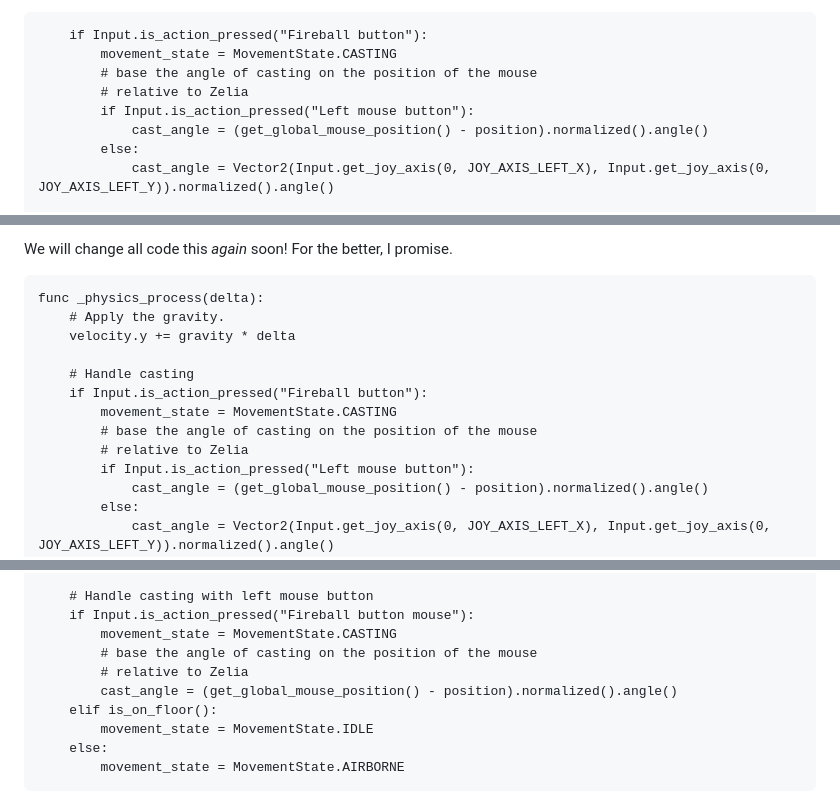
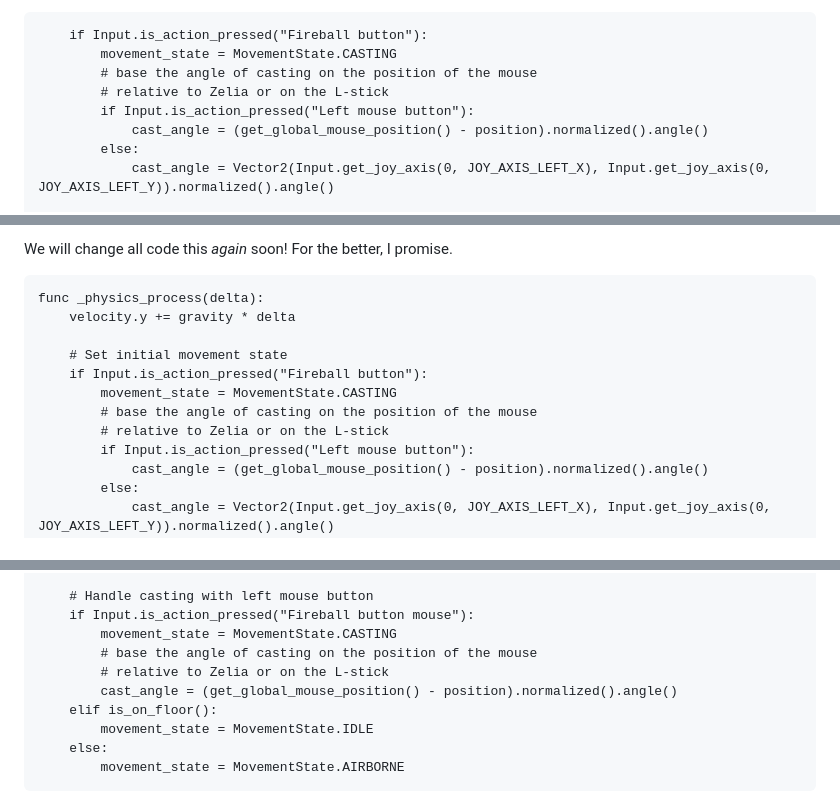
Before and after one commit to Teaching-myself-Godot/rewriting-zelia-tutorial, a Markdown page: day-3.md, 3 parts joined by grey strips. Drawn GitHub-style.

````diff
--- a/day-3.md
+++ b/day-3.md
@@ -90,7 +90,7 @@ enum MovementState { IDLE, RUNNING, AIRBORNE, CASTING }
 	if Input.is_action_pressed("Fireball button"):
 		movement_state = MovementState.CASTING
 		# base the angle of casting on the position of the mouse
-		# relative to Zelia
+		# relative to Zelia or on the L-stick
 		if Input.is_action_pressed("Left mouse button"):
 			cast_angle = (get_global_mouse_position() - position).normalized().angle()
 		else:
@@ -130,14 +130,13 @@ We will change all code this _again_ soon! For the better, I promise.
 
 ```gdscript
 func _physics_process(delta):
-	# Apply the gravity.
 	velocity.y += gravity * delta
 
-	# Handle casting
+	# Set initial movement state
 	if Input.is_action_pressed("Fireball button"):
 		movement_state = MovementState.CASTING
 		# base the angle of casting on the position of the mouse
-		# relative to Zelia
+		# relative to Zelia or on the L-stick
 		if Input.is_action_pressed("Left mouse button"):
 			cast_angle = (get_global_mouse_position() - position).normalized().angle()
 		else:
@@ -280,7 +430,7 @@ var cast_angle     : float
 	if Input.is_action_pressed("Fireball button mouse"):
 		movement_state = MovementState.CASTING
 		# base the angle of casting on the position of the mouse
-		# relative to Zelia
+		# relative to Zelia or on the L-stick
 		cast_angle = (get_global_mouse_position() - position).normalized().angle()
 	elif is_on_floor():
 		movement_state = MovementState.IDLE
````
Also changed, not shown: other parts of day-3.md (+154 -3 lines).
